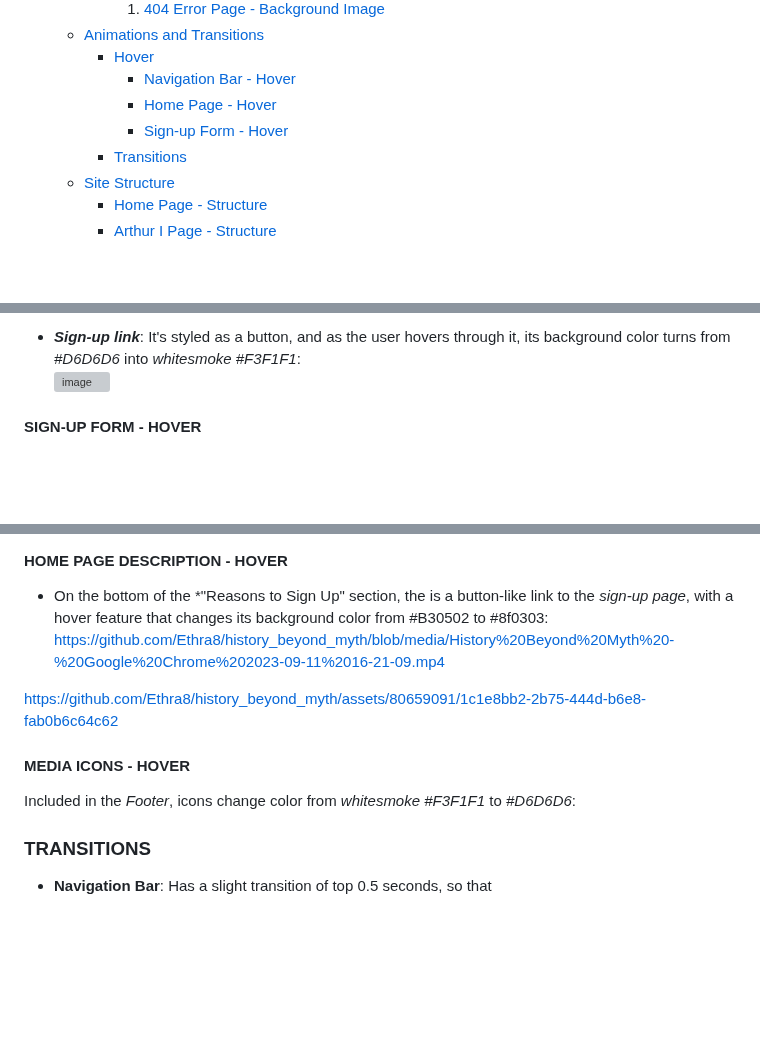
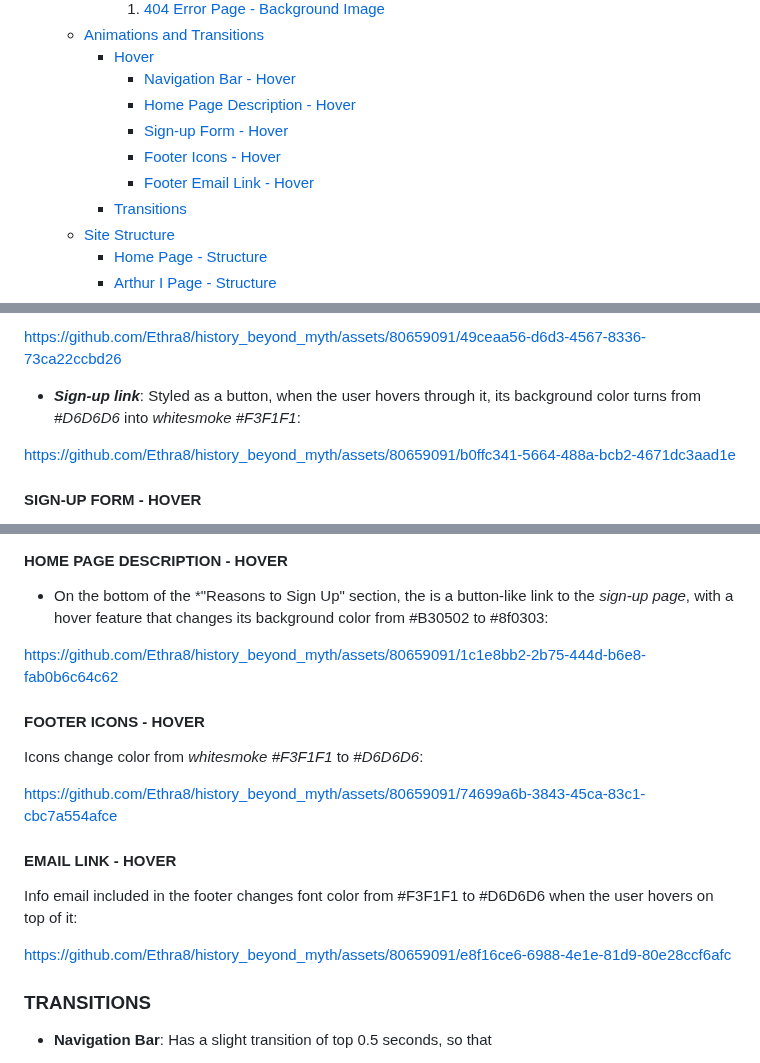
Before and after one commit to Ethra8/history_beyond_myth, a Markdown page: README.md, 3 parts joined by grey strips. Drawn GitHub-style; blank space fills up the shorter version; grey boxes are pictures that could not be loaded.

Commit message:
include videos to forecast hover

```diff
--- a/README.md
+++ b/README.md
@@ -66,8 +66,10 @@ EDNA TORRES MUNILL
     * [Animations and Transitions](#animations-and-transitions)
         + [Hover](#hover)
             - [Navigation Bar - Hover](#navigation-bar---hover)
-            - [Home Page - Hover](#home-page-description---link-to-sign-up-page)
+            - [Home Page Description - Hover](#home-page-description---hover)
             - [Sign-up Form - Hover](#sing-up-page---hover)
+            - [Footer Icons - Hover](#footer-icons---hover)
+            - [Footer Email Link - Hover](#footer-email-link---hover)
         + [Transitions](#transitions)
     * [Site Structure](#site-structure)
         + [Home Page - Structure](#home-page---structure)
@@ -446,6 +447,9 @@ The image remains the same in all screen sizes, and repeats itself both through
 
-- ***Sign-up link***: It's styled as a button, and as the user hovers through it, its background color turns from *#D6D6D6* into *whitesmoke* *#F3F1F1*:
-![image](https://github.com/Ethra8/history_beyond_myth/assets/80659091/6b8bff5b-14ae-4754-98b8-fa0cedac6cfb)
+https://github.com/Ethra8/history_beyond_myth/assets/80659091/49ceaa56-d6d3-4567-8336-73ca22ccbd26
+
+- ***Sign-up link***: Styled as a button, when the user hovers through it, its background color turns from *#D6D6D6* into *whitesmoke* *#F3F1F1*:
+
+https://github.com/Ethra8/history_beyond_myth/assets/80659091/b0ffc341-5664-488a-bcb2-4671dc3aad1e
 
 #### SIGN-UP FORM - HOVER
 - **Sign-up Form**
@@ -455,13 +459,19 @@ The image remains the same in all screen sizes, and repeats itself both through
 
 #### HOME PAGE DESCRIPTION - HOVER
 - On the bottom of the *"Reasons to Sign Up" section, the is a button-like link to the *sign-up page*, with a hover feature that changes its background color from #B30502 to #8f0303:
-https://github.com/Ethra8/history_beyond_myth/blob/media/History%20Beyond%20Myth%20-%20Google%20Chrome%202023-09-11%2016-21-09.mp4
 
 https://github.com/Ethra8/history_beyond_myth/assets/80659091/1c1e8bb2-2b75-444d-b6e8-fab0b6c64c62
 
 
-#### MEDIA ICONS - HOVER
-Included in the *Footer*, icons change color from *whitesmoke* *#F3F1F1* to *#D6D6D6*:
+#### FOOTER ICONS - HOVER
+Icons change color from *whitesmoke* *#F3F1F1* to *#D6D6D6*:
+
+https://github.com/Ethra8/history_beyond_myth/assets/80659091/74699a6b-3843-45ca-83c1-cbc7a554afce
+
+#### EMAIL LINK - HOVER
+Info email included in the footer changes font color from #F3F1F1 to #D6D6D6 when the user hovers on top of it:
+
+https://github.com/Ethra8/history_beyond_myth/assets/80659091/e8f16ce6-6988-4e1e-81d9-80e28ccf6afc
 
 ### TRANSITIONS
 - **Navigation Bar**: Has a slight transition of top 0.5 seconds,  so that
```
Also changed, not shown: other parts of README.md (+1 -2 lines).
